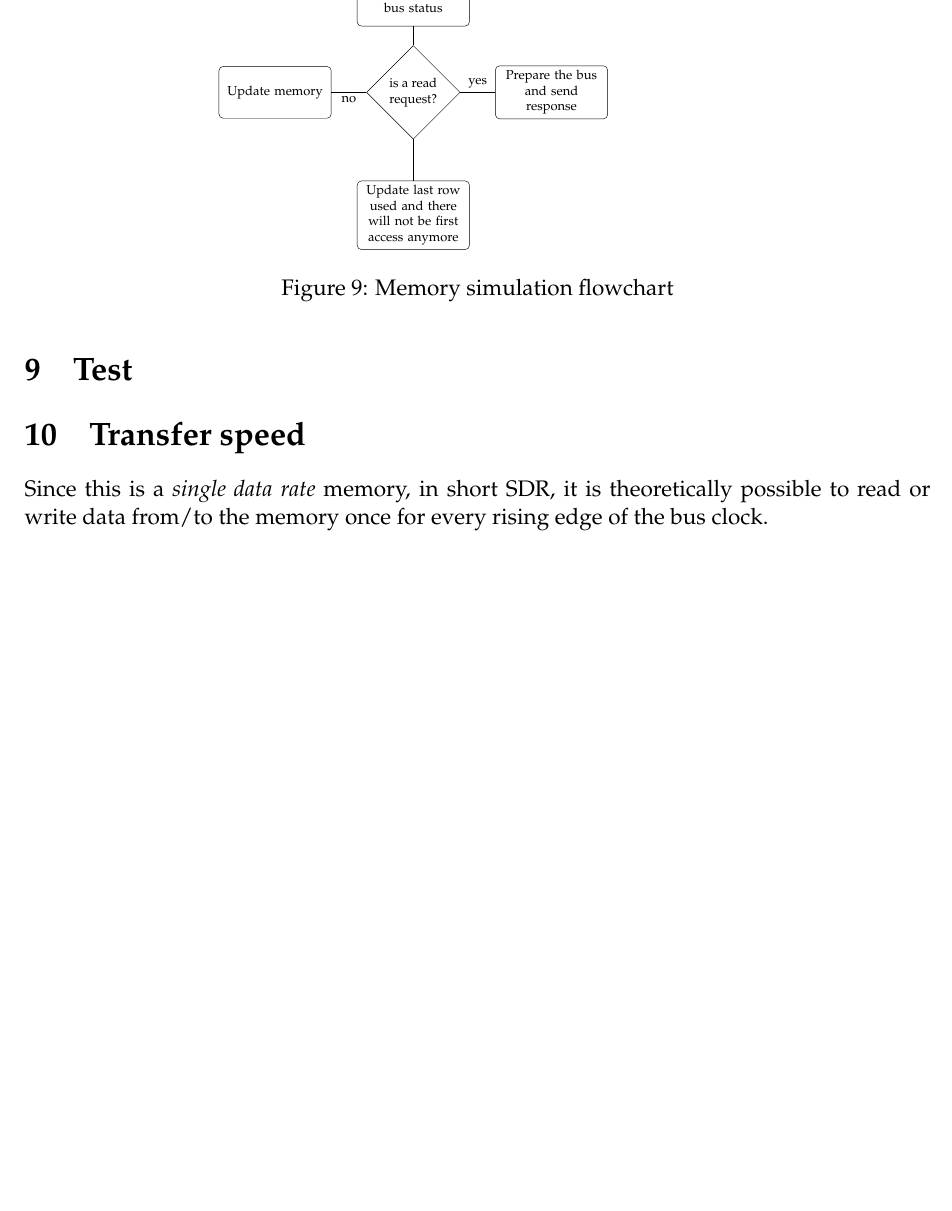
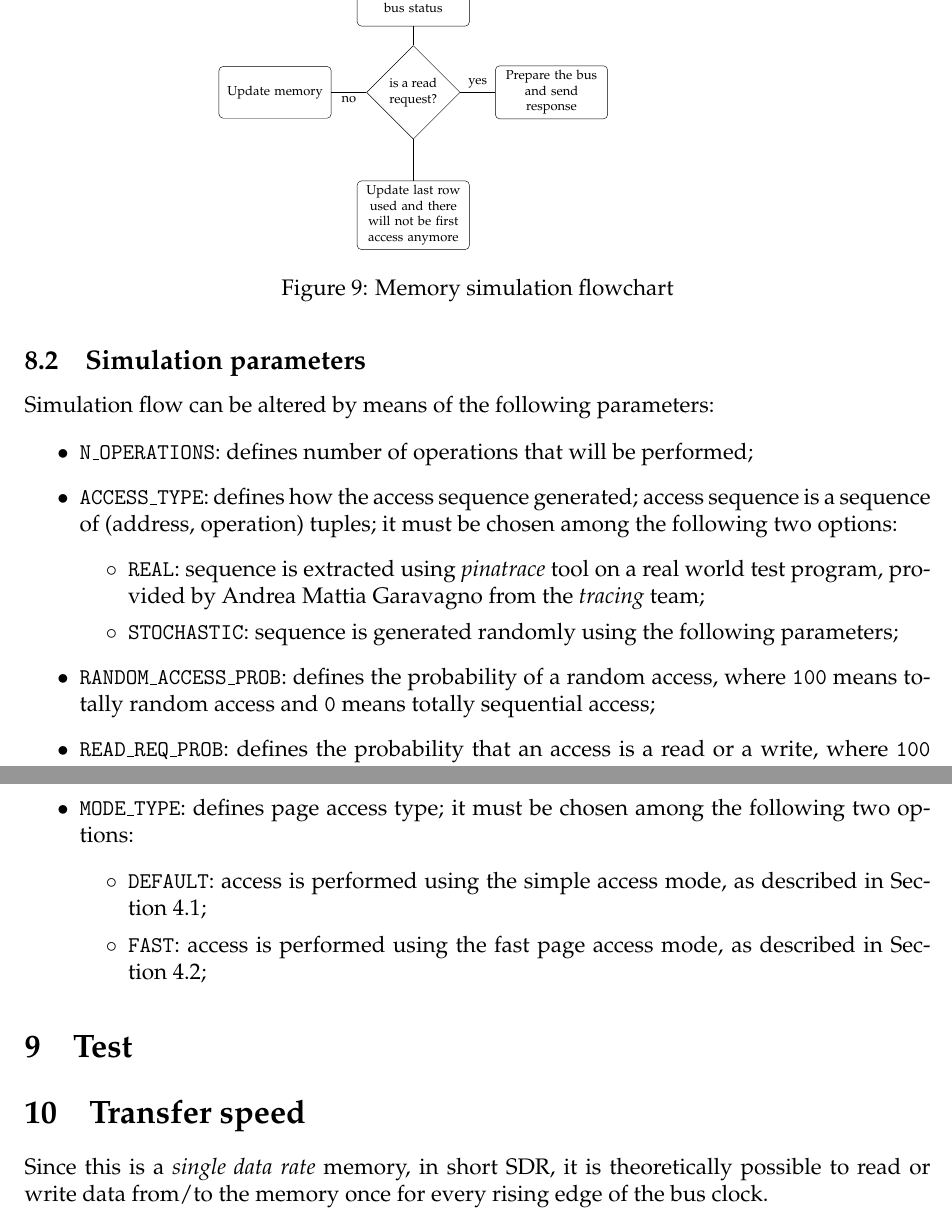
Before and after one commit to francescobarbarulo/CA19.32, a LaTeX document (doc/main.tex): part of page 9 of 10 before the commit and two parts of pages 9 and 10 of 10 after it, the two joined at a grey line, cut so that both start at the same text, the shorter picture padded with empty space. Compiled offline with pdfLaTeX.

Commit message:
[doc] introduction of tests parameters

```diff
--- a/doc/main.tex
+++ b/doc/main.tex
@@ -575,8 +576,33 @@ The \texttt{Memory} behavior is depicted in the following diagram:
     \caption{Memory simulation flowchart}
 \end{figure}
 
+\subsection{Simulation parameters}
+Simulation flow can be altered by means of the following parameters:
+
+\begin{itemize}
+  \item \texttt{N\_OPERATIONS}: defines number of operations that will be performed;
+  \item \texttt{ACCESS\_TYPE}: defines how the access sequence generated; access sequence is a sequence of (address, operation) tuples; it must be chosen among the following two options:
+  \begin{itemize}
+    \item \texttt{REAL}: sequence is extracted using \emph{pinatrace} tool on a real world test program, provided by Andrea~Mattia Garavagno from the \emph{tracing} team;
+    \item \texttt{STOCHASTIC}: sequence is generated randomly using the following parameters;
+  \end{itemize}
+  \item \texttt{RANDOM\_ACCESS\_PROB}: defines the probability of a random access, where \texttt{100} means totally random access and \texttt{0} means totally sequential access;
+  \item \texttt{READ\_REQ\_PROB}: defines the probability that an access is a read or a write, where \texttt{100} means that every access will be a read, while \texttt{0} means that every access will be a write;
+  \item \texttt{MODE\_TYPE}: defines page access type; it must be chosen among the following two options:
+  \begin{itemize}
+    \item \texttt{DEFAULT}: access is performed using the simple access mode, as described in Section~\ref{sec:simple-access};
+    \item \texttt{FAST}: access is performed using the fast page access mode, as described in Section~\ref{sec:fast-page-access};
+  \end{itemize}
+\end{itemize}
+
+% TODO
+%5 ripetizione per cambiare il seed
+
+
 
 \section{Test}
+
+
 % test
 % test with subsequent addresses
 % test with random addresses
```
Also changed, not shown: doc/main.tex (19 more changed lines).
